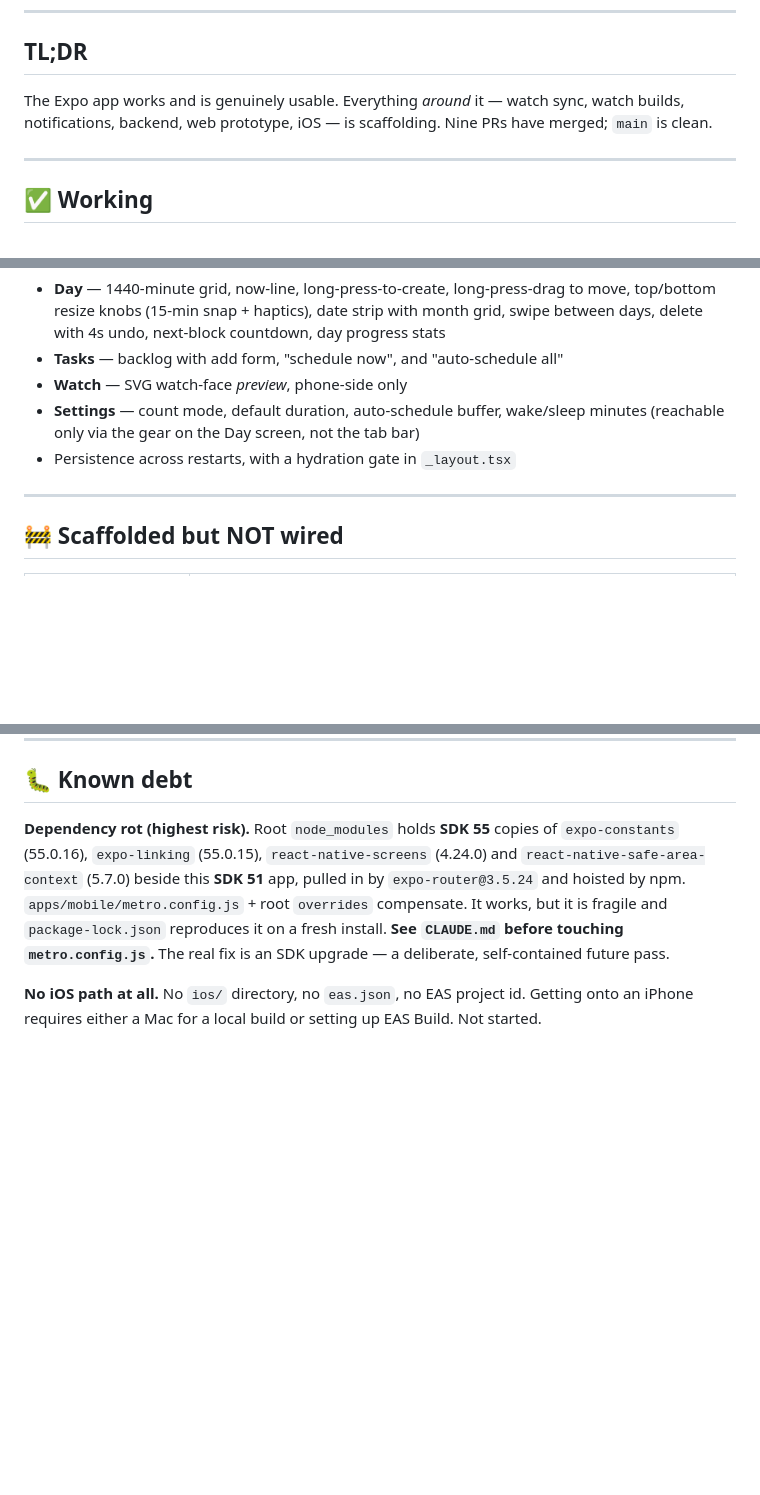
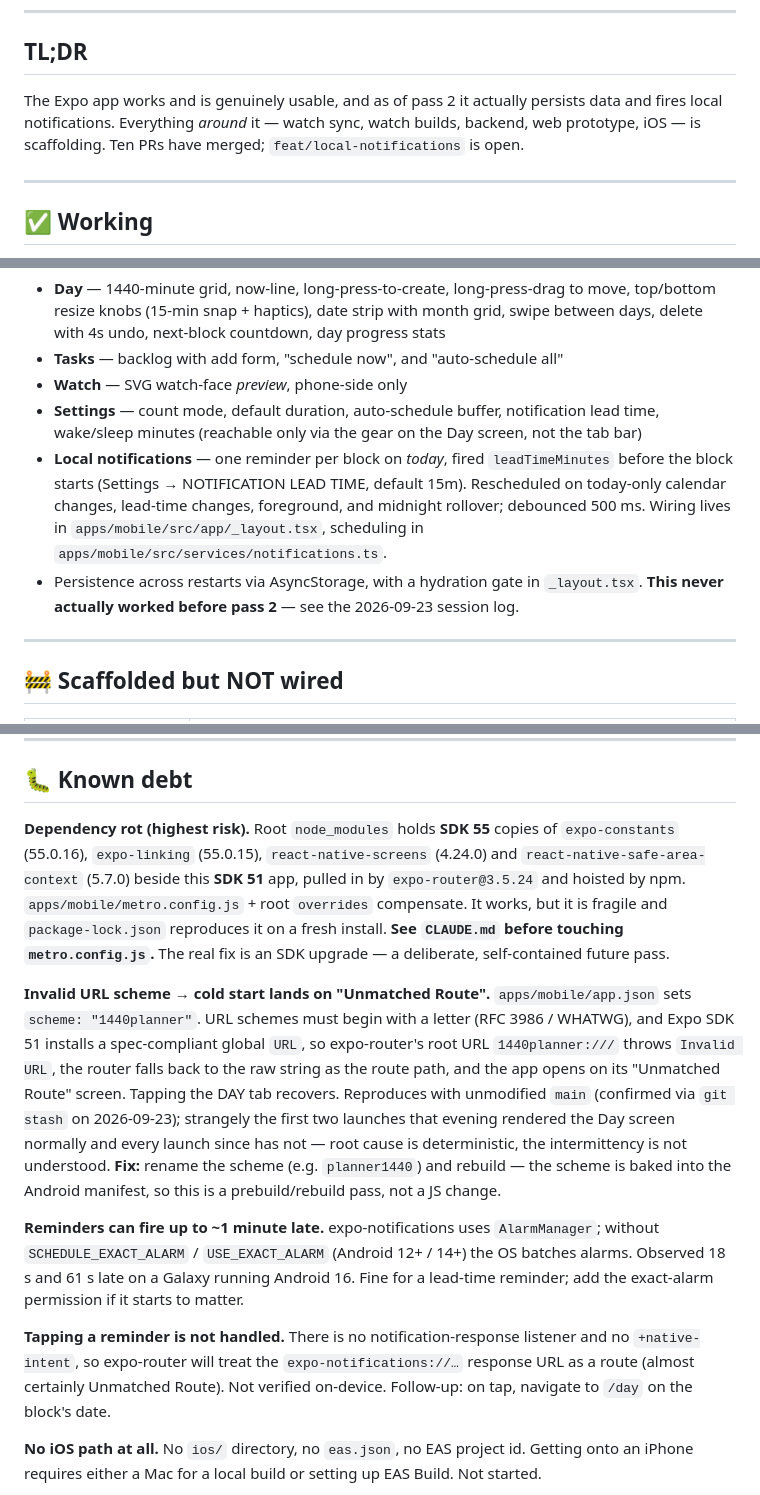
Before and after one commit to cryptomdma/1440-planner, a Markdown page: docs/STATUS.md, 3 parts joined by grey strips. Rendered like a GitHub page; blank space fills up the shorter version.

```diff
--- a/docs/STATUS.md
+++ b/docs/STATUS.md
@@ -7,9 +7,9 @@ The other docs describe *intent*, and some of it predates what actually shipped.
 
 ## TL;DR
 
-The Expo app works and is genuinely usable. Everything *around* it — watch sync, watch
-builds, notifications, backend, web prototype, iOS — is scaffolding. Nine PRs have merged;
-`main` is clean.
+The Expo app works and is genuinely usable, and as of pass 2 it actually persists data and
+fires local notifications. Everything *around* it — watch sync, watch builds, backend, web
+prototype, iOS — is scaffolding. Ten PRs have merged; `feat/local-notifications` is open.
 
 ---
 
@@ -27,9 +27,15 @@ builds, notifications, backend, web prototype, iOS — is scaffolding. Nine PRs
   between days, delete with 4s undo, next-block countdown, day progress stats
 - **Tasks** — backlog with add form, "schedule now", and "auto-schedule all"
 - **Watch** — SVG watch-face *preview*, phone-side only
-- **Settings** — count mode, default duration, auto-schedule buffer, wake/sleep minutes
-  (reachable only via the gear on the Day screen, not the tab bar)
-- Persistence across restarts, with a hydration gate in `_layout.tsx`
+- **Settings** — count mode, default duration, auto-schedule buffer, notification lead time,
+  wake/sleep minutes (reachable only via the gear on the Day screen, not the tab bar)
+- **Local notifications** — one reminder per block on *today*, fired `leadTimeMinutes`
+  before the block starts (Settings → NOTIFICATION LEAD TIME, default 15m). Rescheduled
+  on today-only calendar changes, lead-time changes, foreground, and midnight rollover;
+  debounced 500 ms. Wiring lives in `apps/mobile/src/app/_layout.tsx`, scheduling in
+  `apps/mobile/src/services/notifications.ts`.
+- Persistence across restarts via AsyncStorage, with a hydration gate in `_layout.tsx`.
+  **This never actually worked before pass 2** — see the 2026-09-23 session log.
 
 ---
 
@@ -56,6 +61,27 @@ builds, notifications, backend, web prototype, iOS — is scaffolding. Nine PRs
 `overrides` compensate. It works, but it is fragile and `package-lock.json` reproduces it
 on a fresh install. **See `CLAUDE.md` before touching `metro.config.js`.** The real fix is
 an SDK upgrade — a deliberate, self-contained future pass.
+
+**Invalid URL scheme → cold start lands on "Unmatched Route".** `apps/mobile/app.json`
+sets `scheme: "1440planner"`. URL schemes must begin with a letter (RFC 3986 / WHATWG), and
+Expo SDK 51 installs a spec-compliant global `URL`, so expo-router's root URL
+`1440planner:///` throws `Invalid URL`, the router falls back to the raw string as the
+route path, and the app opens on its "Unmatched Route" screen. Tapping the DAY tab
+recovers. Reproduces with unmodified `main` (confirmed via `git stash` on 2026-09-23);
+strangely the first two launches that evening rendered the Day screen normally and every
+launch since has not — root cause is deterministic, the intermittency is not understood.
+**Fix:** rename the scheme (e.g. `planner1440`) and rebuild — the scheme is baked into the
+Android manifest, so this is a prebuild/rebuild pass, not a JS change.
+
+**Reminders can fire up to ~1 minute late.** expo-notifications uses `AlarmManager`; without
+`SCHEDULE_EXACT_ALARM` / `USE_EXACT_ALARM` (Android 12+ / 14+) the OS batches alarms.
+Observed 18 s and 61 s late on a Galaxy running Android 16. Fine for a lead-time reminder;
+add the exact-alarm permission if it starts to matter.
+
+**Tapping a reminder is not handled.** There is no notification-response listener and no
+`+native-intent`, so expo-router will treat the `expo-notifications://…` response URL as a
+route (almost certainly Unmatched Route). Not verified on-device. Follow-up: on tap,
+navigate to `/day` on the block's date.
 
 **No iOS path at all.** No `ios/` directory, no `eas.json`, no EAS project id. Getting onto
 an iPhone requires either a Mac for a local build or setting up EAS Build. Not started.
```
Also changed, not shown: other parts of docs/STATUS.md (+67 -10 lines), docs/CLAUDE_CODE_HANDOFF.md (+3 -3 lines), docs/WATCH_FACE_ROADMAP.md (+2 -2 lines).
